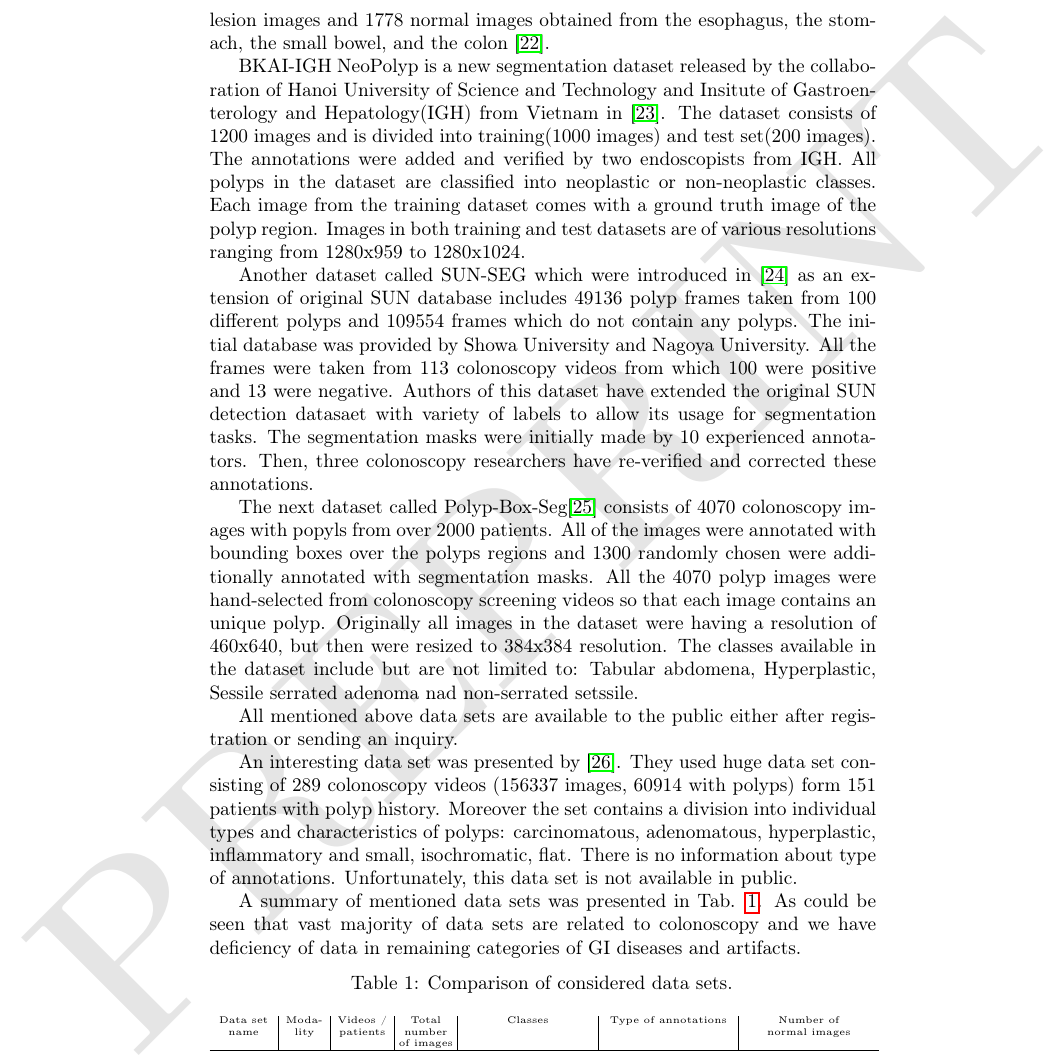
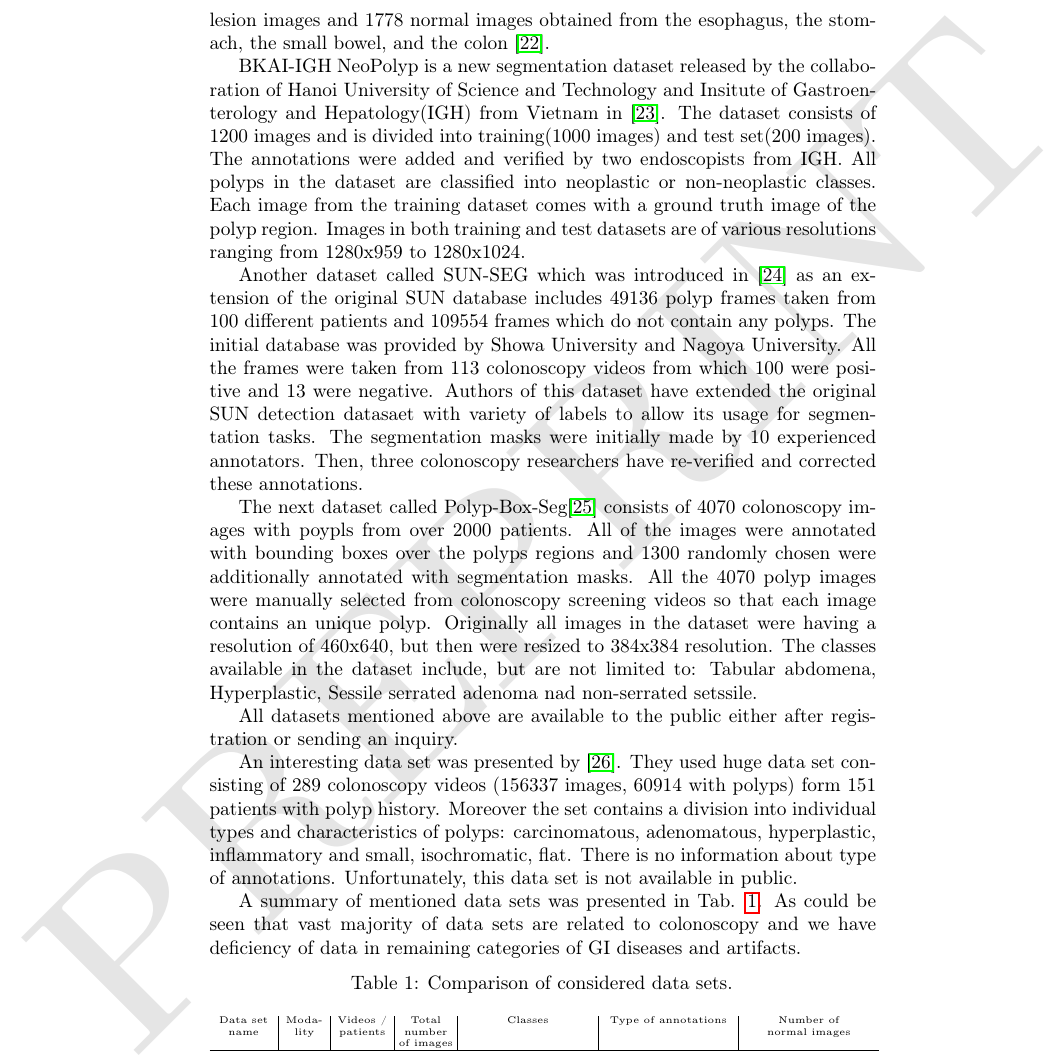
Before and after one commit to jakpiase/ERS-paper, a LaTeX paper (ers-2022.tex): part of page 6 of 22, cut so that both start at the same text. Compiled offline with pdfLaTeX.

Commit message:
ammendments

```diff
--- a/ers-2022.tex
+++ b/ers-2022.tex
@@ -164,11 +163,11 @@ The next data set is called KiD and is divided into two sets: KiD1 and KiD2. It
 
 BKAI-IGH NeoPolyp is a new segmentation dataset released by the collaboration of Hanoi University of Science and Technology and Insitute of Gastroenterology and Hepatology(IGH) from Vietnam in \cite{NeoPolyp}. The dataset consists of 1200 images and is divided into training(1000 images) and test set(200 images). The annotations were added and verified by two endoscopists from IGH. All polyps in the dataset are classified into neoplastic or non-neoplastic classes. Each image from the training dataset comes with a ground truth image of the polyp region. Images in both training and test datasets are of various resolutions ranging from 1280x959 to 1280x1024.
 
-Another dataset called SUN-SEG which were introduced in \cite{SUN-SEG} as an extension of original SUN database includes 49136 polyp frames taken from 100 different polyps and 109554 frames which do not contain any polyps. The initial database was provided by Showa University and Nagoya University. All the frames were taken from 113 colonoscopy videos from which 100 were positive and 13 were negative. Authors of this dataset have extended the original SUN detection datasaet with variety of labels to allow its usage for segmentation tasks. The segmentation masks were initially made by 10 experienced annotators. Then, three colonoscopy researchers have re-verified and corrected these annotations.
+Another dataset called SUN-SEG which was introduced in \cite{SUN-SEG} as an extension of the original SUN database includes 49136 polyp frames taken from 100 different patients and 109554 frames which do not contain any polyps. The initial database was provided by Showa University and Nagoya University. All the frames were taken from 113 colonoscopy videos from which 100 were positive and 13 were negative. Authors of this dataset have extended the original SUN detection datasaet with variety of labels to allow its usage for segmentation tasks. The segmentation masks were initially made by 10 experienced annotators. Then, three colonoscopy researchers have re-verified and corrected these annotations.
 
-The next dataset called Polyp-Box-Seg\cite{Polyp-Box-Seg} consists of 4070 colonoscopy images with popyls from over 2000 patients. All of the images were annotated with bounding boxes over the polyps regions and 1300 randomly chosen were additionally annotated with segmentation masks. All the 4070 polyp images were hand-selected from colonoscopy screening videos so that each image contains an unique polyp. Originally all images in the dataset were having a resolution of 460x640, but then were resized to 384x384 resolution. The classes available in the dataset include but are not limited to: Tabular abdomena, Hyperplastic, Sessile serrated adenoma nad non-serrated setssile.
+The next dataset called Polyp-Box-Seg\cite{Polyp-Box-Seg} consists of 4070 colonoscopy images with poypls from over 2000 patients. All of the images were annotated with bounding boxes over the polyps regions and 1300 randomly chosen were additionally annotated with segmentation masks. All the 4070 polyp images were manually selected from colonoscopy screening videos so that each image contains an unique polyp. Originally all images in the dataset were having a resolution of 460x640, but then were resized to 384x384 resolution. The classes available in the dataset include, but are not limited to: Tabular abdomena, Hyperplastic, Sessile serrated adenoma nad non-serrated setssile.
 
-All mentioned above data sets are available to the public either after registration or sending an inquiry.
+All datasets mentioned above are available to the public either after registration or sending an inquiry.
 
 An interesting data set was presented by \cite{wang2017}. They used huge data set consisting of 289 colonoscopy videos (156337 images, 60914 with polyps) form 151 patients with polyp history. Moreover the set contains a division into individual types and characteristics of polyps: carcinomatous, adenomatous, hyperplastic, inflammatory and small, isochromatic, flat. There is no information about type of annotations. Unfortunately, this data set is not available in public.
 
```
Also changed, not shown: ers-2022.tex (3 more changed lines), 1 other file.
